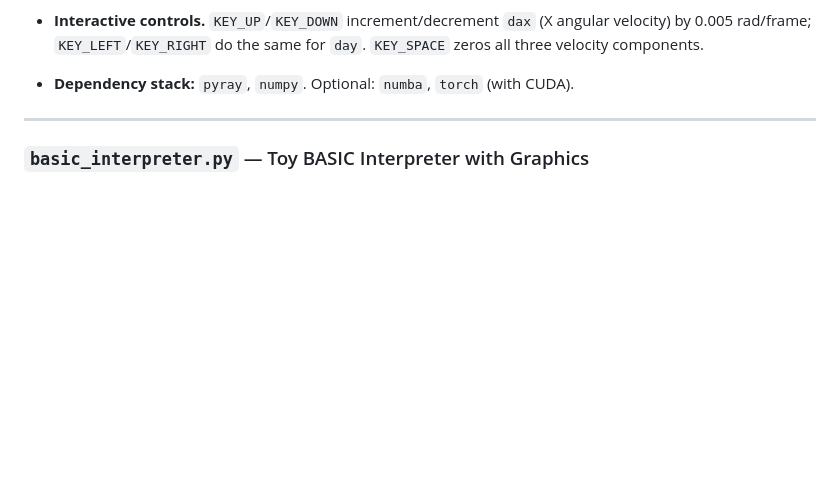
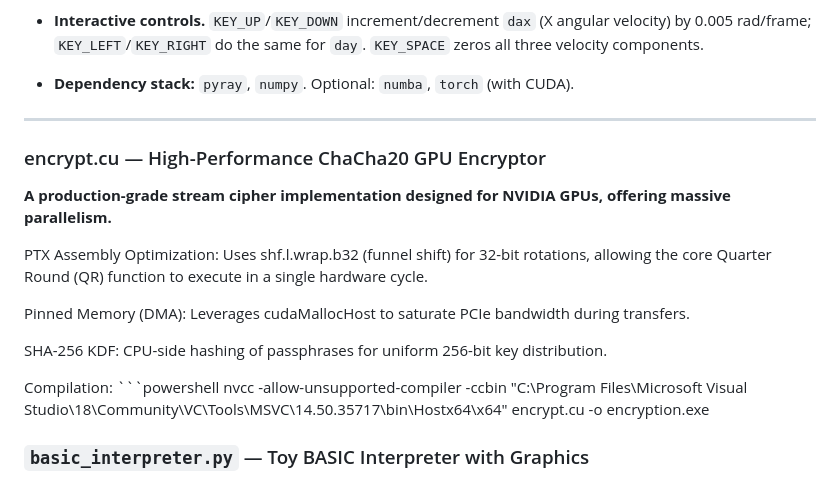
Before and after one commit to kv244/vibecoding, a Markdown page: README.md, the part around the change. Drawn GitHub-style; blank space fills up the shorter version.

Commit message:
Added CUDA encryption

````diff
--- a/README.md
+++ b/README.md
@@ -53,6 +53,18 @@ vibecoding/
 - **Dependency stack:** `pyray`, `numpy`. Optional: `numba`, `torch` (with CUDA).
 
 ---
+### encrypt.cu — High-Performance ChaCha20 GPU Encryptor
+**A production-grade stream cipher implementation designed for NVIDIA GPUs, offering massive parallelism.**
+
+PTX Assembly Optimization: Uses shf.l.wrap.b32 (funnel shift) for 32-bit rotations, allowing the core Quarter Round (QR) function to execute in a single hardware cycle.
+
+Pinned Memory (DMA): Leverages cudaMallocHost to saturate PCIe bandwidth during transfers.
+
+SHA-256 KDF: CPU-side hashing of passphrases for uniform 256-bit key distribution.
+
+Compilation: ```powershell
+nvcc -allow-unsupported-compiler -ccbin "C:\Program Files\Microsoft Visual Studio\18\Community\VC\Tools\MSVC\14.50.35717\bin\Hostx64\x64" encrypt.cu -o encryption.exe
+
 
 ### `basic_interpreter.py` — Toy BASIC Interpreter with Graphics
 
````
